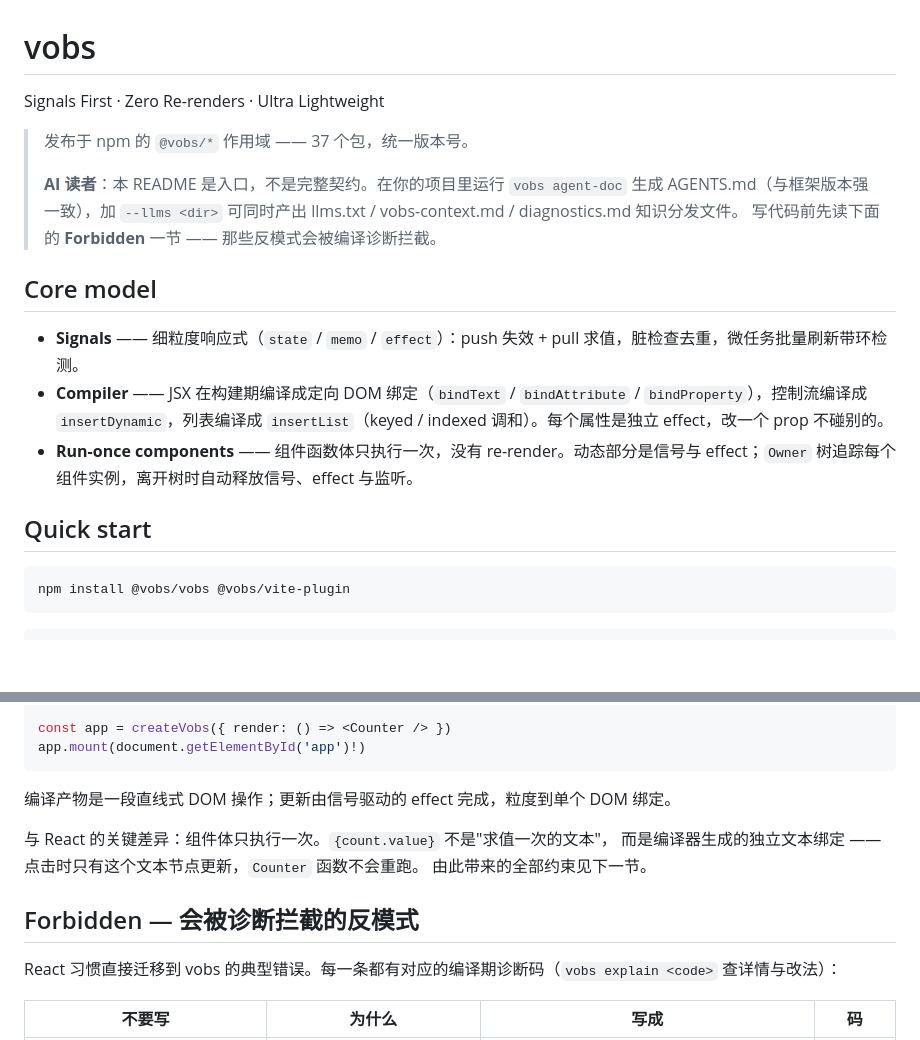
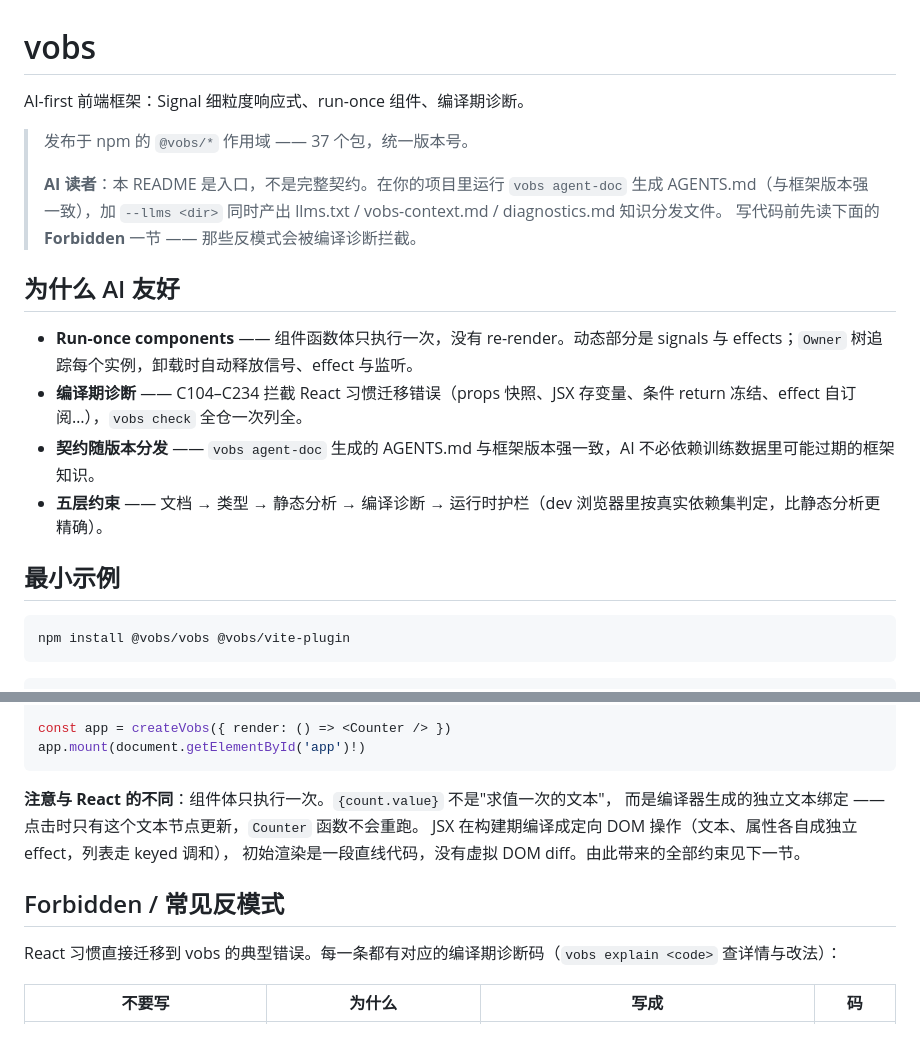
Before and after one commit to vobsjs/vobs, a Markdown page: README.md, 2 parts joined by grey strips. Rendered like a GitHub page; blank space fills up the shorter version.

Commit message:
README 补齐建议结构的两处缺口：开头改为 AI-first 一句话定位（替换性能 tagline），新增「为什么 AI 友好」四条节（run-once / 编译期诊断 / 契约分发 / 五层约束），Core model 并入该节，Quick start 改名最小示例

````diff
--- a/README.md
+++ b/README.md
@@ -1,21 +1,22 @@
 # vobs
 
-Signals First · Zero Re-renders · Ultra Lightweight
+AI-first 前端框架：Signal 细粒度响应式、run-once 组件、编译期诊断。
 
 > 发布于 npm 的 `@vobs/*` 作用域 —— 37 个包，统一版本号。
 >
-> **AI 读者**：本 README 是入口，不是完整契约。在你的项目里运行
-> `vobs agent-doc` 生成 AGENTS.md（与框架版本强一致），加 `--llms <dir>`
-> 可同时产出 llms.txt / vobs-context.md / diagnostics.md 知识分发文件。
+> **AI 读者**：本 README 是入口，不是完整契约。在你的项目里运行 `vobs agent-doc`
+> 生成 AGENTS.md（与框架版本强一致），加 `--llms <dir>` 同时产出
+> llms.txt / vobs-context.md / diagnostics.md 知识分发文件。
 > 写代码前先读下面的 **Forbidden** 一节 —— 那些反模式会被编译诊断拦截。
 
-## Core model
+## 为什么 AI 友好
 
-- **Signals** —— 细粒度响应式（`state` / `memo` / `effect`）：push 失效 + pull 求值，脏检查去重，微任务批量刷新带环检测。
-- **Compiler** —— JSX 在构建期编译成定向 DOM 绑定（`bindText` / `bindAttribute` / `bindProperty`），控制流编译成 `insertDynamic`，列表编译成 `insertList`（keyed / indexed 调和）。每个属性是独立 effect，改一个 prop 不碰别的。
-- **Run-once components** —— 组件函数体只执行一次，没有 re-render。动态部分是信号与 effect；`Owner` 树追踪每个组件实例，离开树时自动释放信号、effect 与监听。
+- **Run-once components** —— 组件函数体只执行一次，没有 re-render。动态部分是 signals 与 effects；`Owner` 树追踪每个实例，卸载时自动释放信号、effect 与监听。
+- **编译期诊断** —— C104–C234 拦截 React 习惯迁移错误（props 快照、JSX 存变量、条件 return 冻结、effect 自订阅…），`vobs check` 全仓一次列全。
+- **契约随版本分发** —— `vobs agent-doc` 生成的 AGENTS.md 与框架版本强一致，AI 不必依赖训练数据里可能过期的框架知识。
+- **五层约束** —— 文档 → 类型 → 静态分析 → 编译诊断 → 运行时护栏（dev 浏览器里按真实依赖集判定，比静态分析更精确）。
 
-## Quick start
+## 最小示例
 
 ```bash
 npm install @vobs/vobs @vobs/vite-plugin
@@ -50,13 +51,12 @@ const app = createVobs({ render: () => <Counter /> })
 app.mount(document.getElementById('app')!)
 ```
 
-编译产物是一段直线式 DOM 操作；更新由信号驱动的 effect 完成，粒度到单个 DOM 绑定。
+**注意与 React 的不同**：组件体只执行一次。`{count.value}` 不是"求值一次的文本"，
+而是编译器生成的独立文本绑定 —— 点击时只有这个文本节点更新，`Counter` 函数不会重跑。
+JSX 在构建期编译成定向 DOM 操作（文本、属性各自成独立 effect，列表走 keyed 调和），
+初始渲染是一段直线代码，没有虚拟 DOM diff。由此带来的全部约束见下一节。
 
-与 React 的关键差异：组件体只执行一次。`{count.value}` 不是"求值一次的文本"，
-而是编译器生成的独立文本绑定 —— 点击时只有这个文本节点更新，`Counter` 函数不会重跑。
-由此带来的全部约束见下一节。
-
-## Forbidden — 会被诊断拦截的反模式
+## Forbidden / 常见反模式
 
 React 习惯直接迁移到 vobs 的典型错误。每一条都有对应的编译期诊断码（`vobs explain <code>` 查详情与改法）：
 
````
